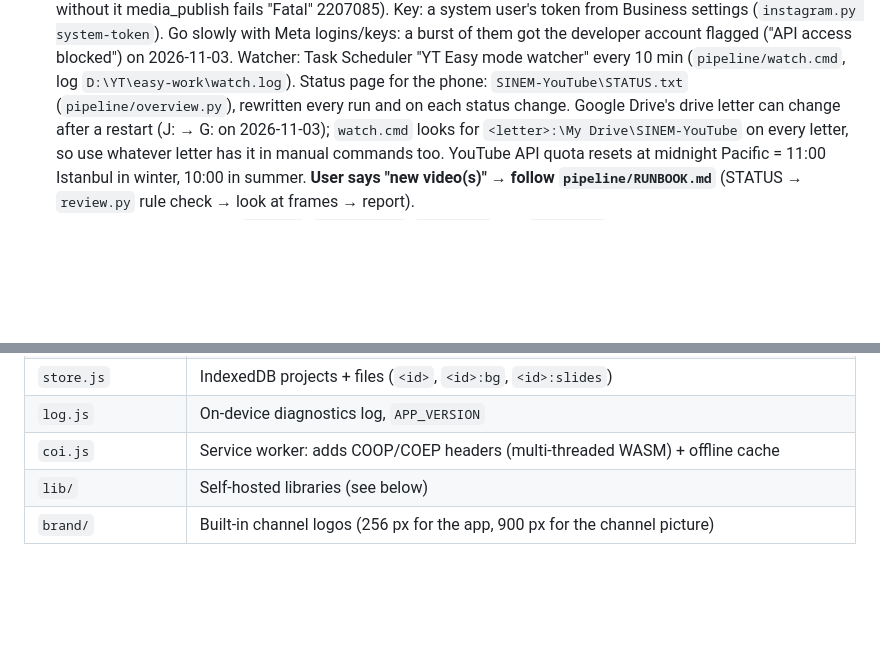
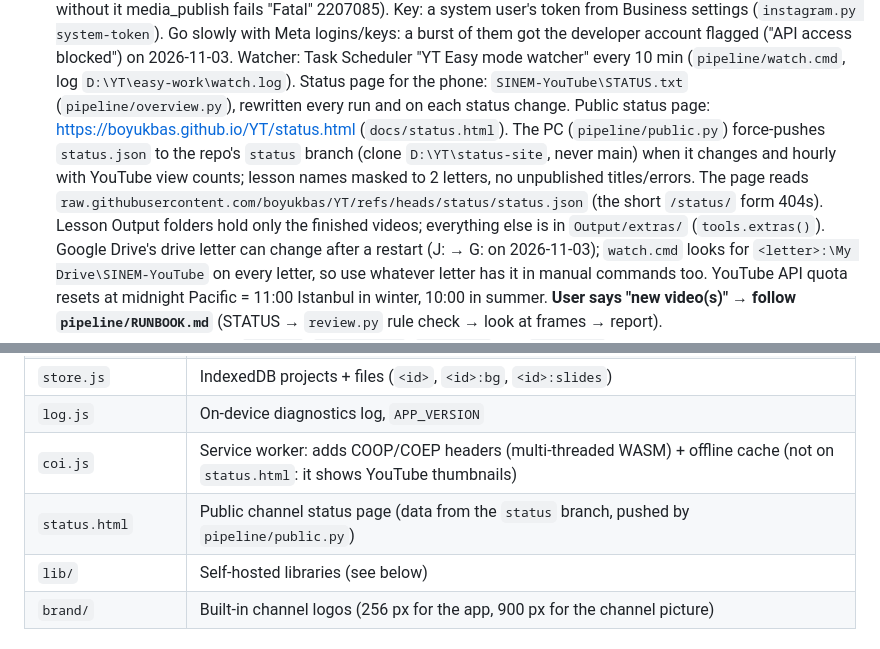
Before and after one commit to boyukbas/YT, a Markdown page: CLAUDE.md, 2 parts joined by grey strips. Drawn GitHub-style; blank space fills up the shorter version.

Commit message:
Docs: public status page, status branch, Output/extras
Co-Authored-By: Claude Opus 5.5 <noreply@anthropic.com>

```diff
--- a/CLAUDE.md
+++ b/CLAUDE.md
@@ -24,6 +24,11 @@ They like step-by-step answers, visuals, and clear "what was verified vs. assume
   them got the developer account flagged ("API access blocked") on 2026-11-03.
   Watcher: Task Scheduler "YT Easy mode watcher" every 10 min (`pipeline/watch.cmd`, log `D:\YT\easy-work\watch.log`).
   Status page for the phone: `SINEM-YouTube\STATUS.txt` (`pipeline/overview.py`), rewritten every run and on each status change.
+  Public status page: https://boyukbas.github.io/YT/status.html (`docs/status.html`). The PC (`pipeline/public.py`)
+  force-pushes `status.json` to the repo's `status` branch (clone `D:\YT\status-site`, never main) when it changes and
+  hourly with YouTube view counts; lesson names masked to 2 letters, no unpublished titles/errors. The page reads
+  `raw.githubusercontent.com/boyukbas/YT/refs/heads/status/status.json` (the short `/status/` form 404s).
+  Lesson Output folders hold only the finished videos; everything else is in `Output/extras/` (`tools.extras()`).
   Google Drive's drive letter can change after a restart (J: → G: on 2026-11-03); `watch.cmd` looks for
   `<letter>:\My Drive\SINEM-YouTube` on every letter, so use whatever letter has it in manual commands too.
   YouTube API quota resets at midnight Pacific = 11:00 Istanbul in winter, 10:00 in summer.
@@ -58,7 +63,8 @@ looped images from the Drive mount `J:` (it stalls) — the pipeline renders fro
 | `claude.js` / `openai.js` | Optional APIs with the user's own keys (stored only in localStorage, never logged) |
 | `store.js` | IndexedDB projects + files (`<id>`, `<id>:bg`, `<id>:slides`) |
 | `log.js` | On-device diagnostics log, `APP_VERSION` |
-| `coi.js` | Service worker: adds COOP/COEP headers (multi-threaded WASM) + offline cache |
+| `coi.js` | Service worker: adds COOP/COEP headers (multi-threaded WASM) + offline cache (not on `status.html`: it shows YouTube thumbnails) |
+| `status.html` | Public channel status page (data from the `status` branch, pushed by `pipeline/public.py`) |
 | `lib/` | Self-hosted libraries (see below) |
 | `brand/` | Built-in channel logos (256 px for the app, 900 px for the channel picture) |
 
```
Also changed, not shown: pipeline/RUNBOOK.md (+3 -0 lines).
